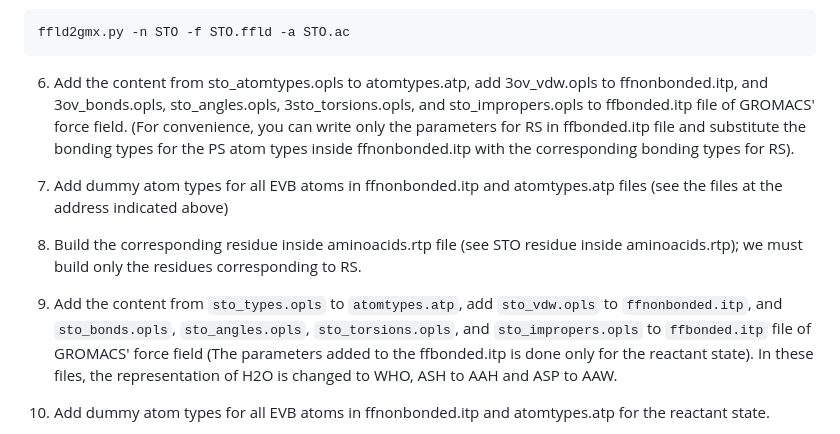
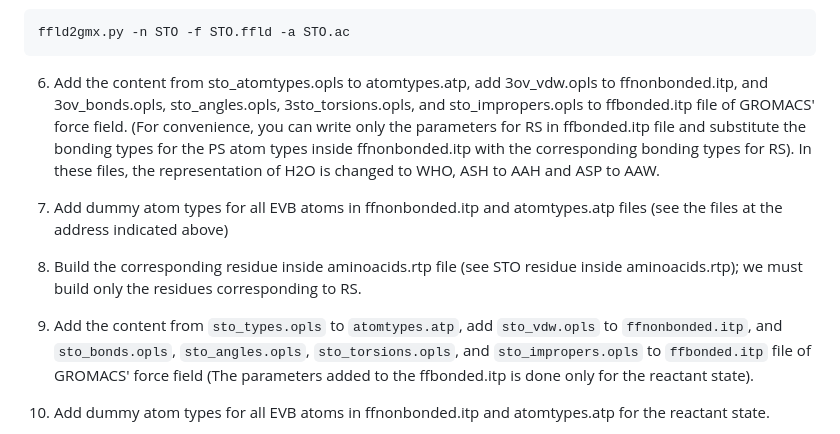
Before and after one commit to ponssssssmarc/Marc-TFG-Files, a Markdown page: ToolsInstallation.md, the part around the change. GitHub-like rendering.

````diff
--- a/ToolsInstallation.md
+++ b/ToolsInstallation.md
@@ -108,12 +108,12 @@ $PATH(ffld_server.exe) -imae STO.mae -version 14  -print_parameters -out_file ST
 ffld2gmx.py -n STO -f STO.ffld -a STO.ac
 ```
 
-6. Add the content from sto_atomtypes.opls to atomtypes.atp, add 3ov_vdw.opls to ffnonbonded.itp, and 3ov_bonds.opls, sto_angles.opls, 3sto_torsions.opls, and sto_impropers.opls to ffbonded.itp file of GROMACS' force field. (For convenience, you can write only the parameters for RS in ffbonded.itp file and substitute the bonding types for the PS atom types inside ffnonbonded.itp with the corresponding bonding types for RS).
+6. Add the content from sto_atomtypes.opls to atomtypes.atp, add 3ov_vdw.opls to ffnonbonded.itp, and 3ov_bonds.opls, sto_angles.opls, 3sto_torsions.opls, and sto_impropers.opls to ffbonded.itp file of GROMACS' force field. (For convenience, you can write only the parameters for RS in ffbonded.itp file and substitute the bonding types for the PS atom types inside ffnonbonded.itp with the corresponding bonding types for RS). In these files, the representation of H2O is changed to WHO, ASH to AAH and ASP to AAW.
 
 7. Add dummy atom types for all EVB atoms in ffnonbonded.itp and atomtypes.atp files (see the files at the address indicated above)
 
 8. Build the corresponding residue inside aminoacids.rtp file (see STO residue inside aminoacids.rtp); we must build only the residues corresponding to RS.
-9. Add the content from `sto_types.opls` to `atomtypes.atp`, add `sto_vdw.opls` to `ffnonbonded.itp`, and `sto_bonds.opls`, `sto_angles.opls`, `sto_torsions.opls`, and `sto_impropers.opls` to `ffbonded.itp` file of GROMACS' force field (The parameters added to the ffbonded.itp is done only for the reactant state). In these files, the representation of H2O is changed to WHO, ASH to AAH and ASP to AAW.
+9. Add the content from `sto_types.opls` to `atomtypes.atp`, add `sto_vdw.opls` to `ffnonbonded.itp`, and `sto_bonds.opls`, `sto_angles.opls`, `sto_torsions.opls`, and `sto_impropers.opls` to `ffbonded.itp` file of GROMACS' force field (The parameters added to the ffbonded.itp is done only for the reactant state).
 10. Add dummy atom types for all EVB atoms in ffnonbonded.itp and atomtypes.atp for the reactant state.
 11. Build the corresponding residue inside `aminoacids.rtp` file for the Reactant state. Edit the aminoacids.rtp file and the aminoacid.hbd file so that the residues of the protonated Aspartate and the protonated Histidine are represented in a similar manner.
 12. Build GROMACS topology using the command;
````
